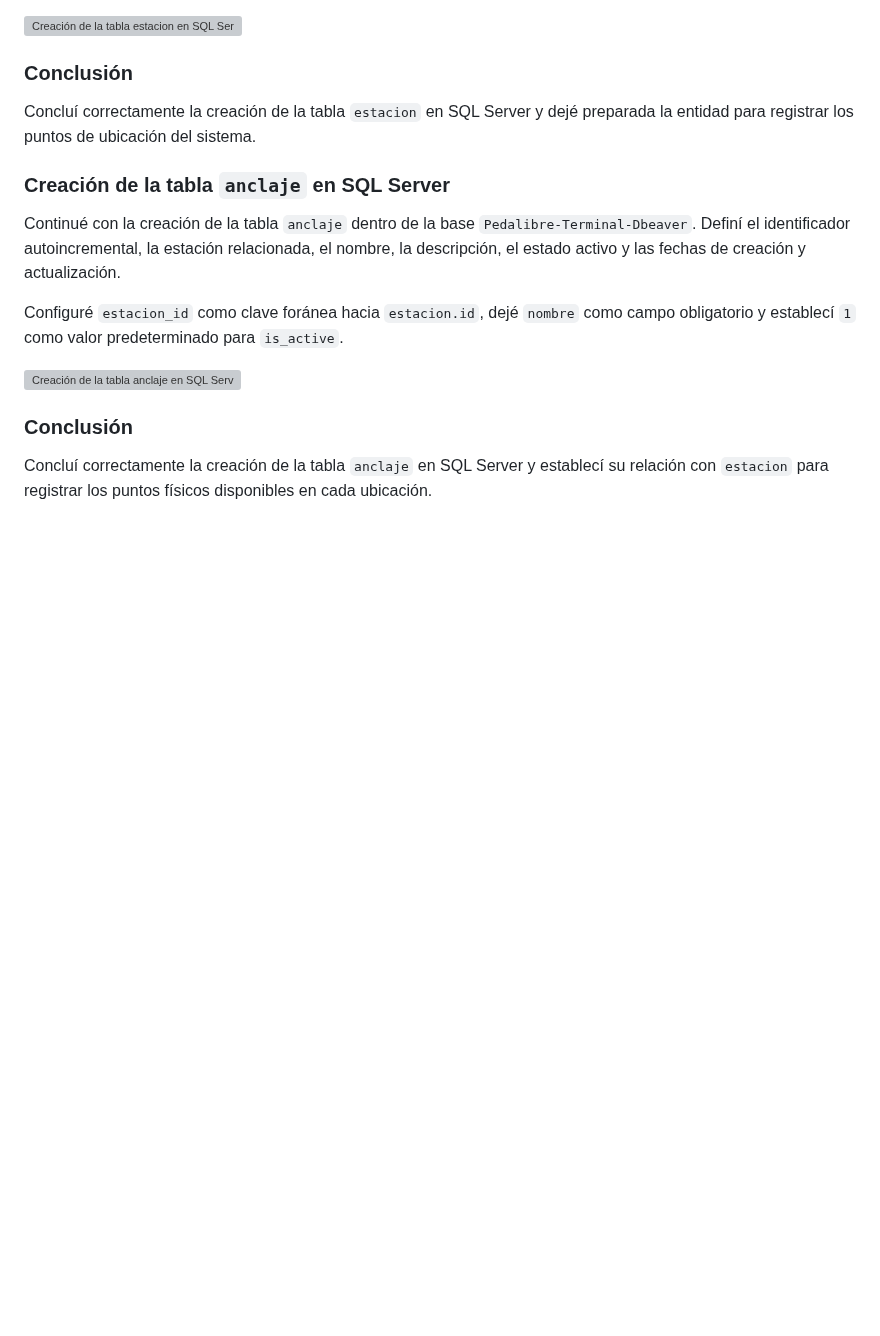
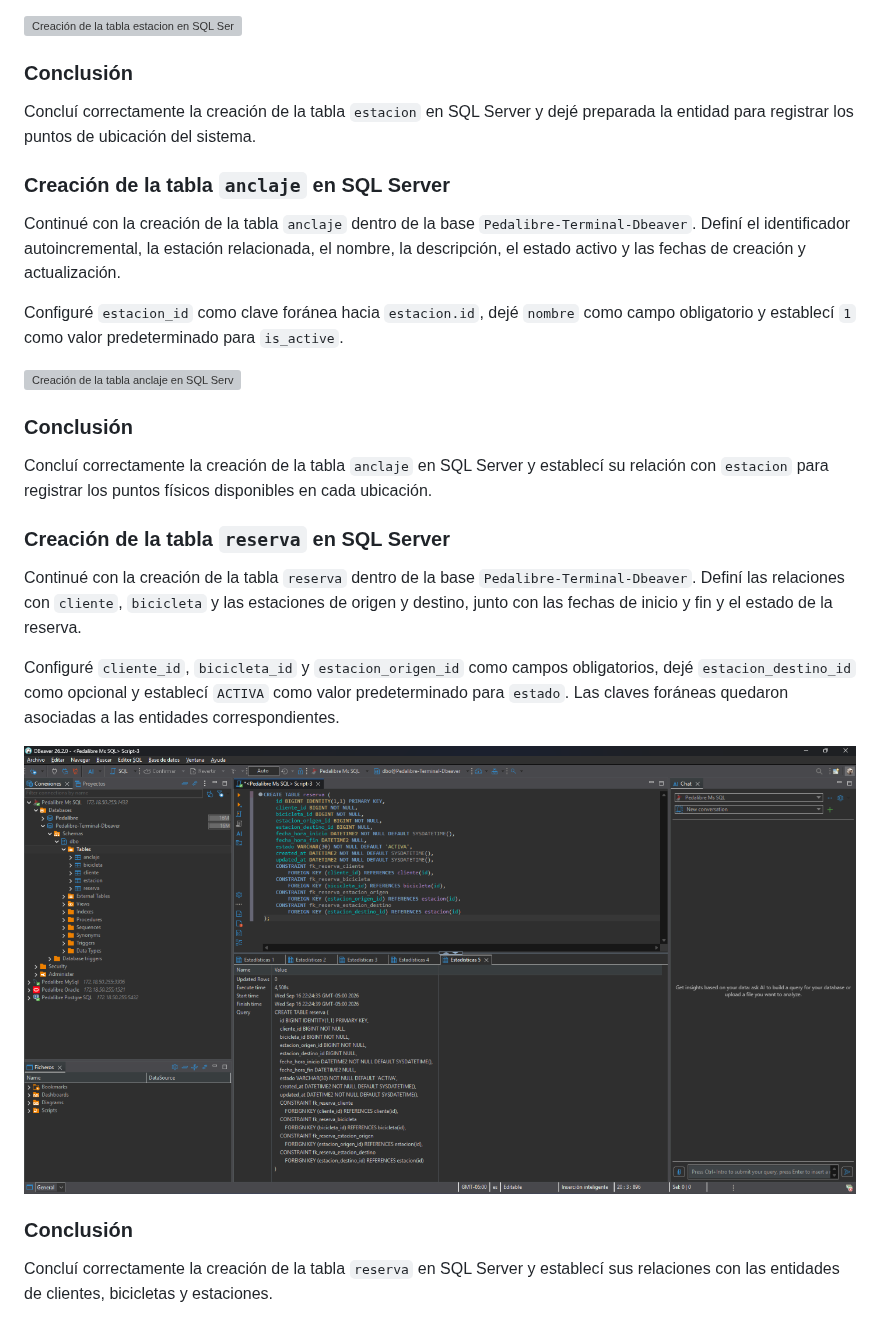
Before and after one commit to BDII-2026-IISem/bdii-2026ii-Futbol-Total, a Markdown page: Bitacora-Proceso-Manual.md, the part around the change. Drawn GitHub-style; pictures changed too: Docs/Reguistro visual/59-tabla-reserva-sqlserver-dbeaver.png (added); blank space fills up the shorter version; grey boxes are pictures that could not be loaded.

Commit message:
Documentar tabla reserva en SQL Server

```diff
--- a/Bitacora-Proceso-Manual.md
+++ b/Bitacora-Proceso-Manual.md
@@ -624,3 +624,15 @@ Configuré `estacion_id` como clave foránea hacia `estacion.id`, dejé `nombre`
 ### Conclusión
 
 Concluí correctamente la creación de la tabla `anclaje` en SQL Server y establecí su relación con `estacion` para registrar los puntos físicos disponibles en cada ubicación.
+
+### Creación de la tabla `reserva` en SQL Server
+
+Continué con la creación de la tabla `reserva` dentro de la base `Pedalibre-Terminal-Dbeaver`. Definí las relaciones con `cliente`, `bicicleta` y las estaciones de origen y destino, junto con las fechas de inicio y fin y el estado de la reserva.
+
+Configuré `cliente_id`, `bicicleta_id` y `estacion_origen_id` como campos obligatorios, dejé `estacion_destino_id` como opcional y establecí `ACTIVA` como valor predeterminado para `estado`. Las claves foráneas quedaron asociadas a las entidades correspondientes.
+
+![Creación de la tabla reserva en SQL Server](Docs/Reguistro%20visual/59-tabla-reserva-sqlserver-dbeaver.png)
+
+### Conclusión
+
+Concluí correctamente la creación de la tabla `reserva` en SQL Server y establecí sus relaciones con las entidades de clientes, bicicletas y estaciones.
```
